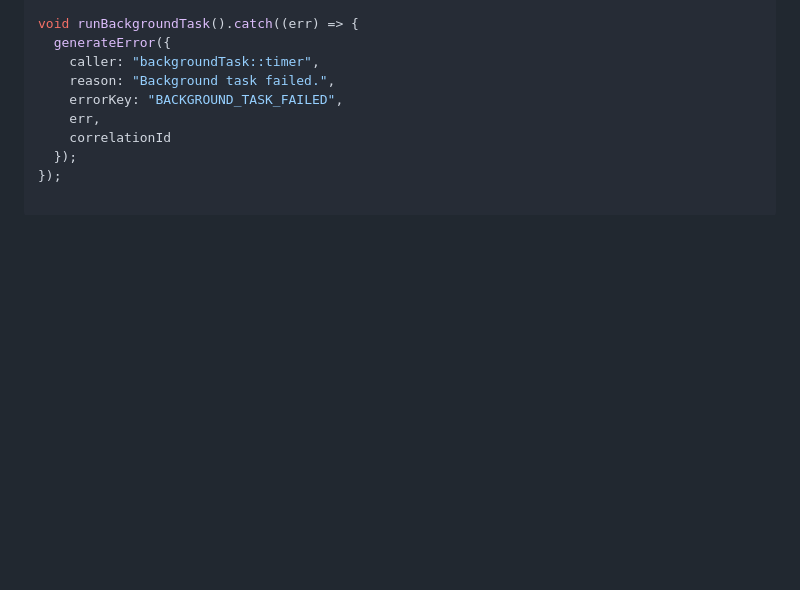
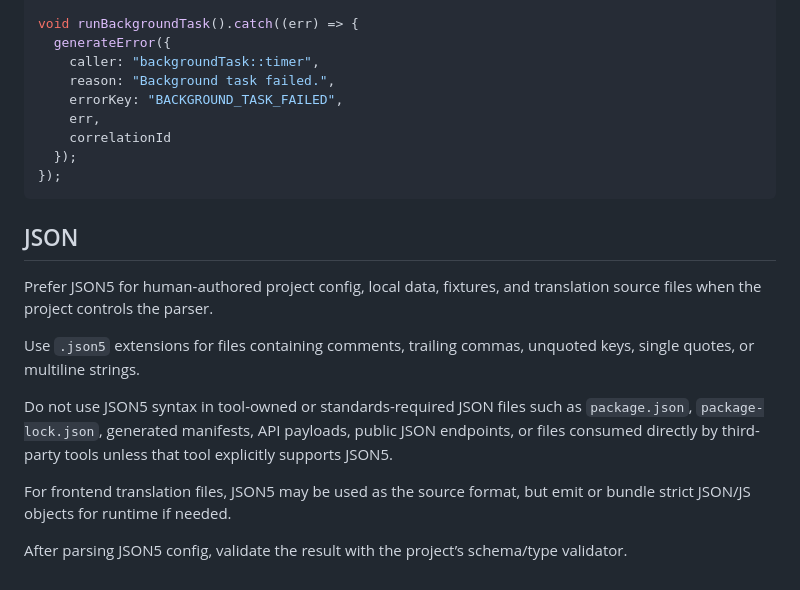
Before and after one commit to Slyke/StyleGuide, a Markdown page: JAVASCRIPT_AND_TS_CODING_STYLE.md, the part around the change. Rendered like a GitHub page; blank space fills up the shorter version.

Commit message:
Add JSON5 coding style guidance

````diff
--- a/JAVASCRIPT_AND_TS_CODING_STYLE.md
+++ b/JAVASCRIPT_AND_TS_CODING_STYLE.md
@@ -120,3 +120,16 @@ void runBackgroundTask().catch((err) => {
     correlationId
   });
 });
+```
+
+## JSON
+
+Prefer JSON5 for human-authored project config, local data, fixtures, and translation source files when the project controls the parser.
+
+Use `.json5` extensions for files containing comments, trailing commas, unquoted keys, single quotes, or multiline strings.
+
+Do not use JSON5 syntax in tool-owned or standards-required JSON files such as `package.json`, `package-lock.json`, generated manifests, API payloads, public JSON endpoints, or files consumed directly by third-party tools unless that tool explicitly supports JSON5.
+
+For frontend translation files, JSON5 may be used as the source format, but emit or bundle strict JSON/JS objects for runtime if needed.
+
+After parsing JSON5 config, validate the result with the project’s schema/type validator.
````
